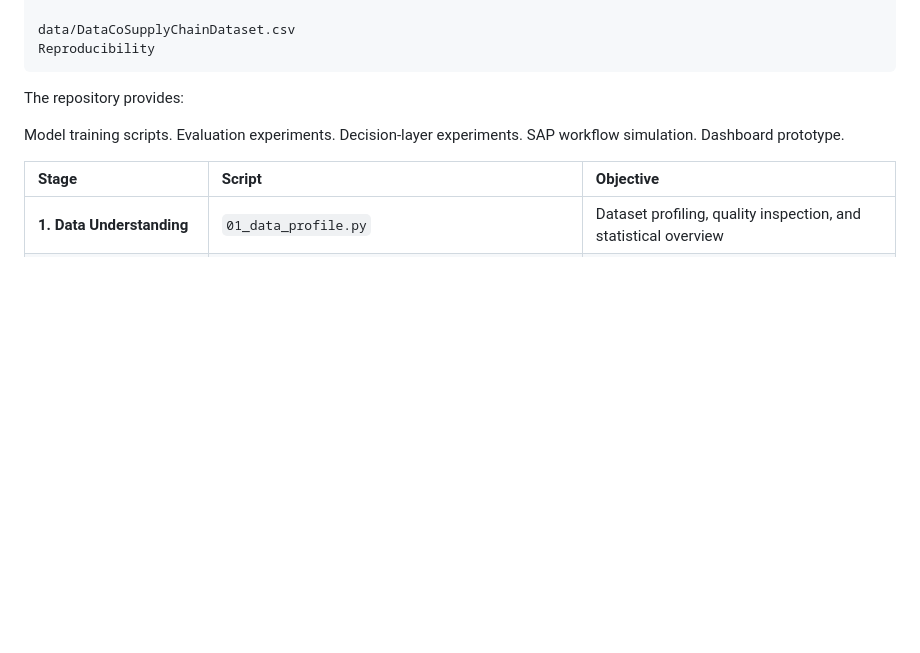
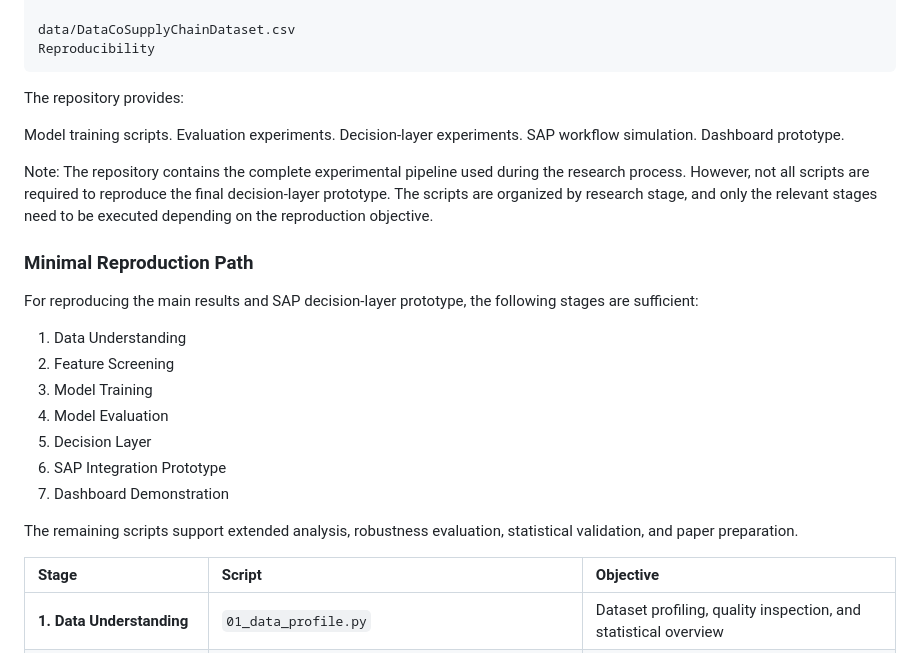
Before and after one commit to majd-j-kassem/sap-ai-decision-layer-icies-2026, a Markdown page: README.md, the part around the change. Drawn GitHub-style; blank space fills up the shorter version.

```diff
--- a/README.md
+++ b/README.md
@@ -145,6 +145,22 @@ Decision-layer experiments.
 SAP workflow simulation.
 Dashboard prototype.
 
+Note: The repository contains the complete experimental pipeline used during the research process. However, not all scripts are required to reproduce the final decision-layer prototype. The scripts are organized by research stage, and only the relevant stages need to be executed depending on the reproduction objective.
+
+### Minimal Reproduction Path
+
+For reproducing the main results and SAP decision-layer prototype, the following stages are sufficient:
+
+1. Data Understanding
+2. Feature Screening
+3. Model Training
+4. Model Evaluation
+5. Decision Layer
+6. SAP Integration Prototype
+7. Dashboard Demonstration
+
+The remaining scripts support extended analysis, robustness evaluation, statistical validation, and paper preparation.
+
 | Stage | Script | Objective |
 | :--- | :--- | :--- |
 | **1. Data Understanding** | `01_data_profile.py` | Dataset profiling, quality inspection, and statistical overview |
```
